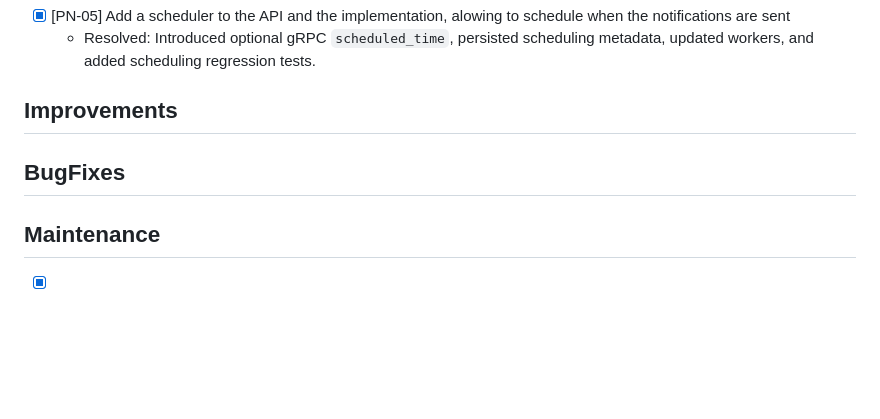
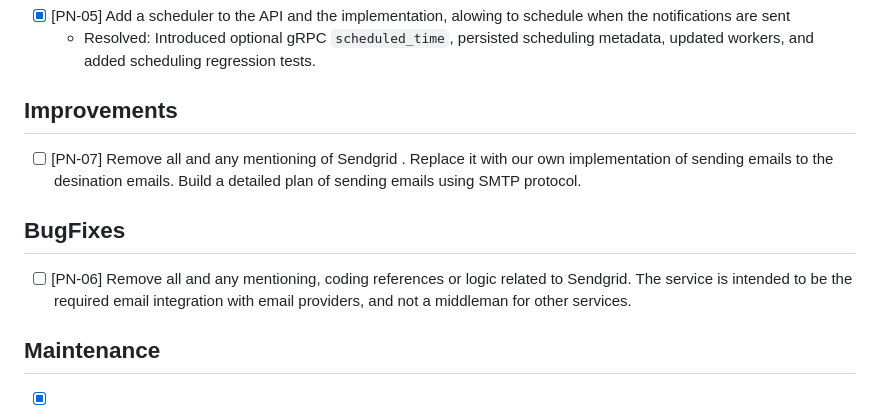
Before and after one commit to temirov/notify, a Markdown page: ISSUES.md, the part around the change. Drawn GitHub-style; blank space fills up the shorter version.

Commit message:
Future development

```diff
--- a/ISSUES.md
+++ b/ISSUES.md
@@ -9,7 +9,11 @@ In this file the entries (issues) record newly discovered requests or changes, w
 
 ## Improvements
 
+- [ ] [PN-07] Remove all and any mentioning of Sendgrid . Replace it with our own implementation of sending emails to the desination emails. Build a detailed plan of sending emails using SMTP protocol.
+
 ## BugFixes
+
+- [ ] [PN-06] Remove all and any mentioning, coding references or logic related to Sendgrid. The service is intended to be the required email integration with email providers, and not a middleman for other services.
 
 ## Maintenance
 
```
